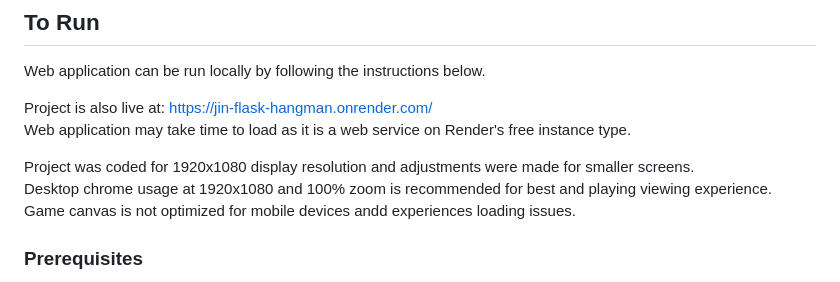
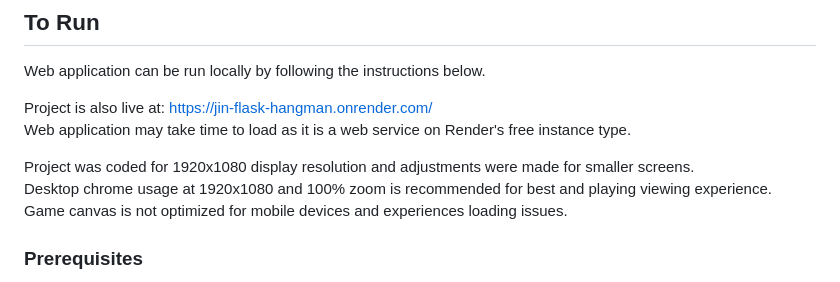
Before and after one commit to jin-karen/flask-hangman, a Markdown page: README.md, the part around the change. Rendered like a GitHub page.

```diff
--- a/README.md
+++ b/README.md
@@ -11,7 +11,7 @@ Web application may take time to load as it is a web service on Render's free in
 
 Project was coded for 1920x1080 display resolution and adjustments were made for smaller screens.<br/>
 Desktop chrome usage at 1920x1080 and 100% zoom is recommended for best and playing viewing experience.<br/>
-Game canvas is not optimized for mobile devices andd experiences loading issues.
+Game canvas is not optimized for mobile devices and experiences loading issues.
 
 ### Prerequisites
 In order to run the web application locally, first ensure you have a Python 3.x version installed. Then clone the project repositiory to your local computer.
```
